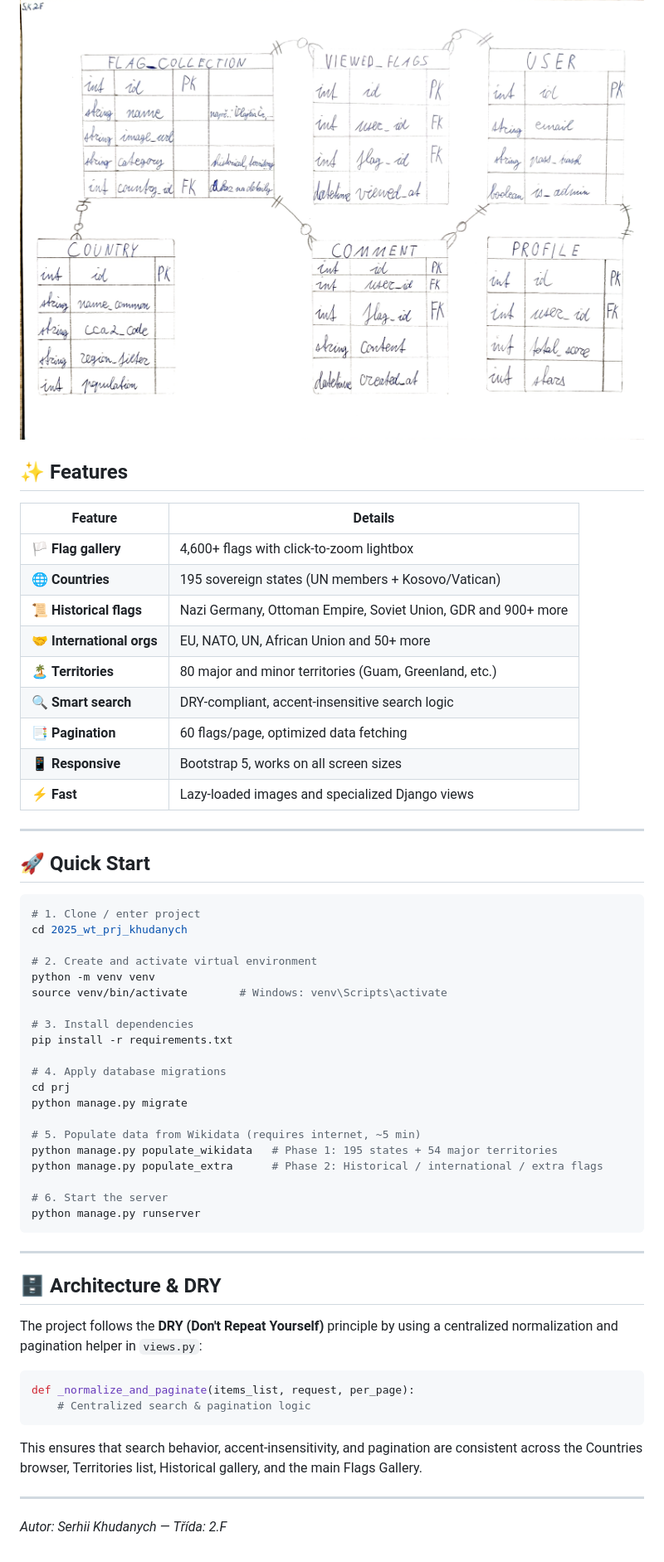
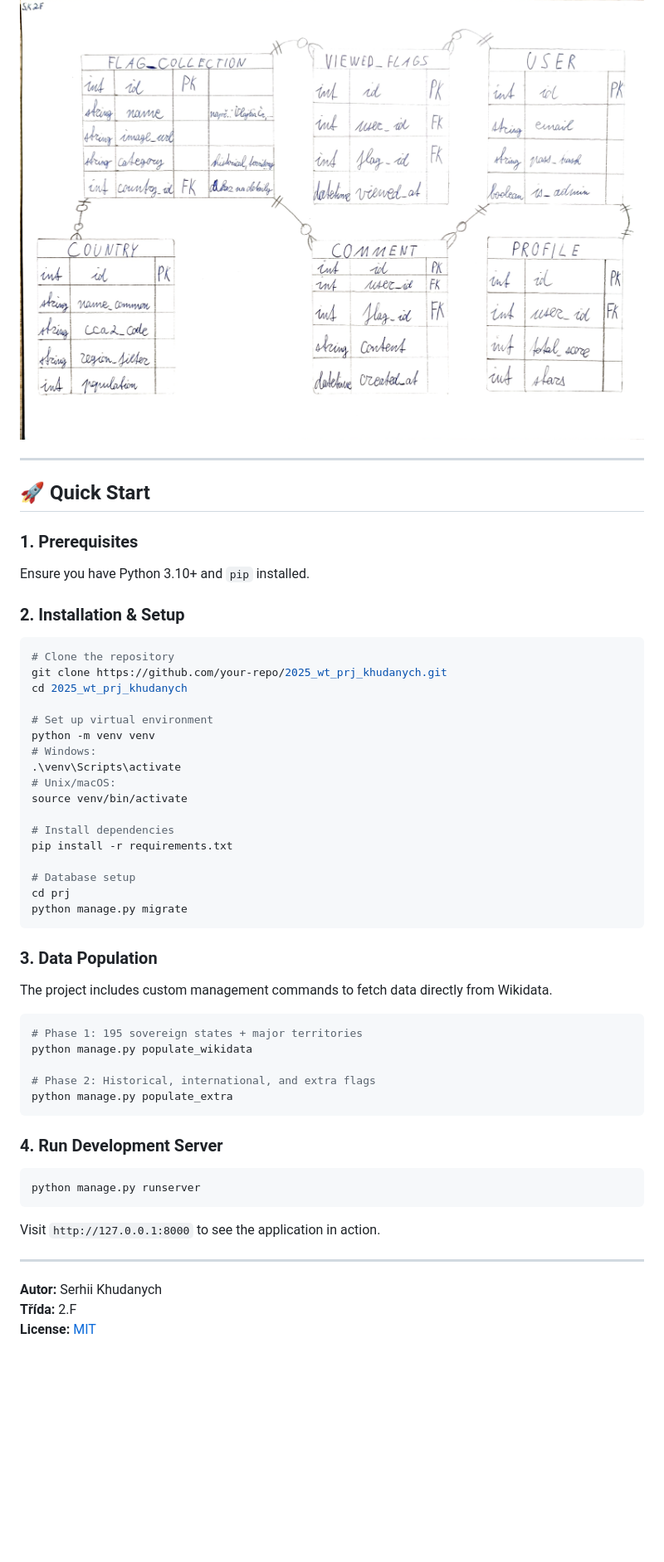
Before and after one commit to gyarab/2025_wt_prj_khudanych, a Markdown page: README.md, the part around one of its changes. Shown at 83% size. Drawn GitHub-style; blank space fills up the shorter version.

Commit message:
Update README.md to enhance project description, user roles, tech stack, and installation instructions

````diff
--- a/README.md
+++ b/README.md
@@ -25,59 +56,51 @@ Tato <ins>architektura</ins> zajižduje, že projekt je otevřený pro širokou
 ![Entity-relationship diagram](docs/assets/FixedER.png)
-
-## ✨ Features
-
-| Feature | Details |
-|---|---|
-| 🏳️ **Flag gallery** | 4,600+ flags with click-to-zoom lightbox |
-| 🌐 **Countries** | 195 sovereign states (UN members + Kosovo/Vatican) |
-| 📜 **Historical flags** | Nazi Germany, Ottoman Empire, Soviet Union, GDR and 900+ more |
-| 🤝 **International orgs** | EU, NATO, UN, African Union and 50+ more |
-| 🏝️ **Territories** | 80 major and minor territories (Guam, Greenland, etc.) |
-| 🔍 **Smart search** | DRY-compliant, accent-insensitive search logic |
-| 📑 **Pagination** | 60 flags/page, optimized data fetching |
-| 📱 **Responsive** | Bootstrap 5, works on all screen sizes |
-| ⚡ **Fast** | Lazy-loaded images and specialized Django views |
 
 ---
 
 ## 🚀 Quick Start
 
+### 1. Prerequisites
+Ensure you have Python 3.10+ and `pip` installed.
+
+### 2. Installation & Setup
 ```bash
-# 1. Clone / enter project
+# Clone the repository
+git clone https://github.com/your-repo/2025_wt_prj_khudanych.git
 cd 2025_wt_prj_khudanych
 
-# 2. Create and activate virtual environment
+# Set up virtual environment
 python -m venv venv
-source venv/bin/activate        # Windows: venv\Scripts\activate
+# Windows:
+.\venv\Scripts\activate
+# Unix/macOS:
+source venv/bin/activate
 
-# 3. Install dependencies
+# Install dependencies
 pip install -r requirements.txt
 
-# 4. Apply database migrations
+# Database setup
 cd prj
 python manage.py migrate
+```
 
-# 5. Populate data from Wikidata (requires internet, ~5 min)
-python manage.py populate_wikidata   # Phase 1: 195 states + 54 major territories
-python manage.py populate_extra      # Phase 2: Historical / international / extra flags
+### 3. Data Population
+The project includes custom management commands to fetch data directly from Wikidata.
+```bash
+# Phase 1: 195 sovereign states + major territories
+python manage.py populate_wikidata
 
-# 6. Start the server
+# Phase 2: Historical, international, and extra flags
+python manage.py populate_extra
+```
+
+### 4. Run Development Server
+```bash
 python manage.py runserver
 ```
+Visit `http://127.0.0.1:8000` to see the application in action.
 
 ---
 
-## 🗄️ Architecture & DRY
-
-The project follows the **DRY (Don't Repeat Yourself)** principle by using a centralized normalization and pagination helper in `views.py`:
-
-```python
-def _normalize_and_paginate(items_list, request, per_page):
-    # Centralized search & pagination logic
-```
-
-This ensures that search behavior, accent-insensitivity, and pagination are consistent across the Countries browser, Territories list, Historical gallery, and the main Flags Gallery.
-
----
-
-_Autor: Serhii Khudanych — Třída: 2.F_
+**Autor:** Serhii Khudanych
+**Třída:** 2.F
+**License:** [MIT](LICENSE)
````
Also changed, not shown: other parts of README.md (+43 -12 lines).
